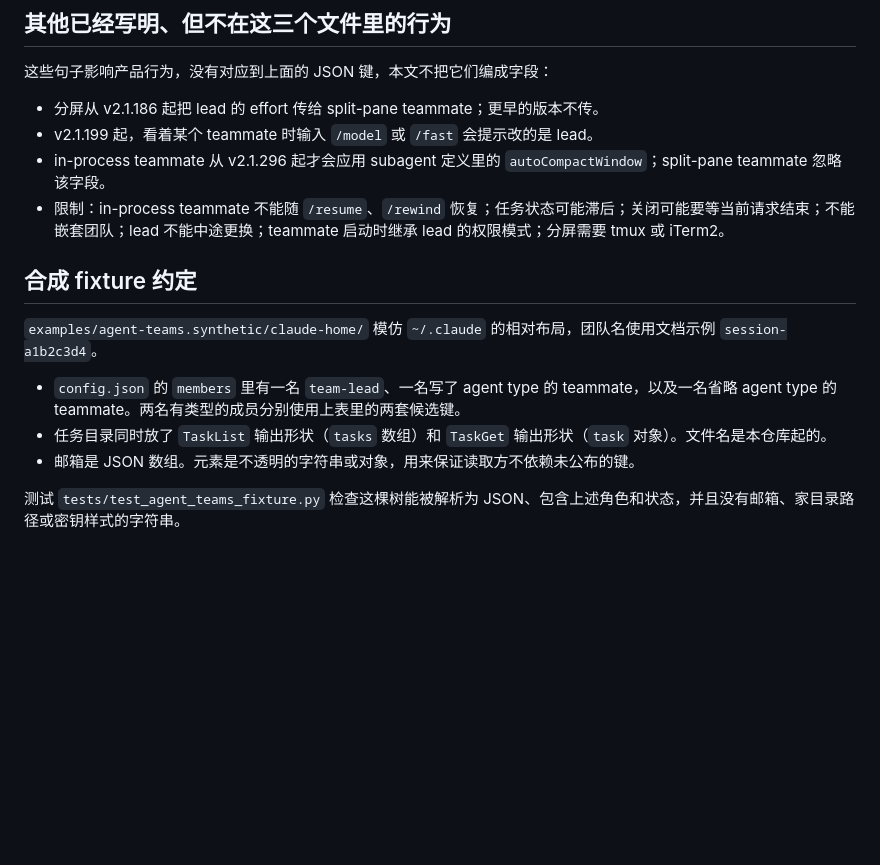
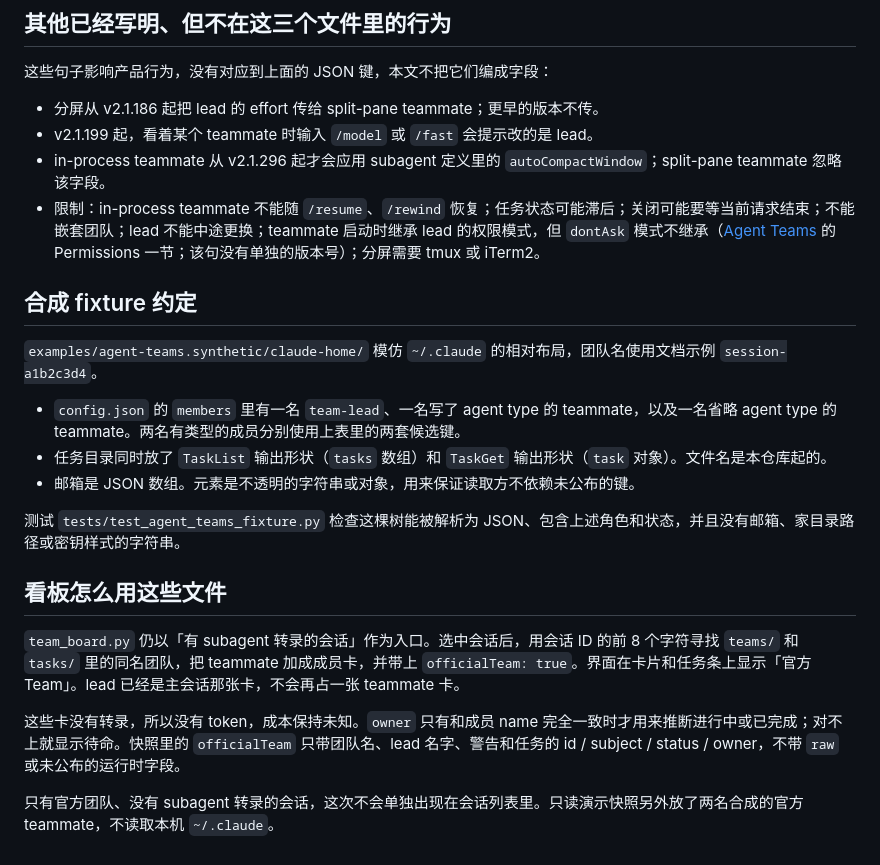
Before and after one commit to another-bbzj/claude-agent-team, a Markdown page: docs/AGENT_TEAMS.md, the part around the change. Rendered like a GitHub page; blank space fills up the shorter version.

```diff
--- a/docs/AGENT_TEAMS.md
+++ b/docs/AGENT_TEAMS.md
@@ -117,7 +117,7 @@ Hook 载荷（同样不是任务文件）在 `TaskCreated` / `TaskCompleted` 上
 - 分屏从 v2.1.186 起把 lead 的 effort 传给 split-pane teammate；更早的版本不传。
 - v2.1.199 起，看着某个 teammate 时输入 `/model` 或 `/fast` 会提示改的是 lead。
 - in-process teammate 从 v2.1.296 起才会应用 subagent 定义里的 `autoCompactWindow`；split-pane teammate 忽略该字段。
-- 限制：in-process teammate 不能随 `/resume`、`/rewind` 恢复；任务状态可能滞后；关闭可能要等当前请求结束；不能嵌套团队；lead 不能中途更换；teammate 启动时继承 lead 的权限模式；分屏需要 tmux 或 iTerm2。
+- 限制：in-process teammate 不能随 `/resume`、`/rewind` 恢复；任务状态可能滞后；关闭可能要等当前请求结束；不能嵌套团队；lead 不能中途更换；teammate 启动时继承 lead 的权限模式，但 `dontAsk` 模式不继承（[Agent Teams](https://code.claude.com/docs/en/agent-teams) 的 Permissions 一节；该句没有单独的版本号）；分屏需要 tmux 或 iTerm2。
 
 ## 合成 fixture 约定
 
@@ -128,3 +128,11 @@ Hook 载荷（同样不是任务文件）在 `TaskCreated` / `TaskCompleted` 上
 - 邮箱是 JSON 数组。元素是不透明的字符串或对象，用来保证读取方不依赖未公布的键。
 
 测试 `tests/test_agent_teams_fixture.py` 检查这棵树能被解析为 JSON、包含上述角色和状态，并且没有邮箱、家目录路径或密钥样式的字符串。
+
+## 看板怎么用这些文件
+
+`team_board.py` 仍以「有 subagent 转录的会话」作为入口。选中会话后，用会话 ID 的前 8 个字符寻找 `teams/` 和 `tasks/` 里的同名团队，把 teammate 加成成员卡，并带上 `officialTeam: true`。界面在卡片和任务条上显示「官方 Team」。lead 已经是主会话那张卡，不会再占一张 teammate 卡。
+
+这些卡没有转录，所以没有 token，成本保持未知。`owner` 只有和成员 name 完全一致时才用来推断进行中或已完成；对不上就显示待命。快照里的 `officialTeam` 只带团队名、lead 名字、警告和任务的 id / subject / status / owner，不带 `raw` 或未公布的运行时字段。
+
+只有官方团队、没有 subagent 转录的会话，这次不会单独出现在会话列表里。只读演示快照另外放了两名合成的官方 teammate，不读取本机 `~/.claude`。
```
Also changed, not shown: docs/DEMO.md (+5 -4 lines), docs/img/demo-readonly.png, 6 other files.
